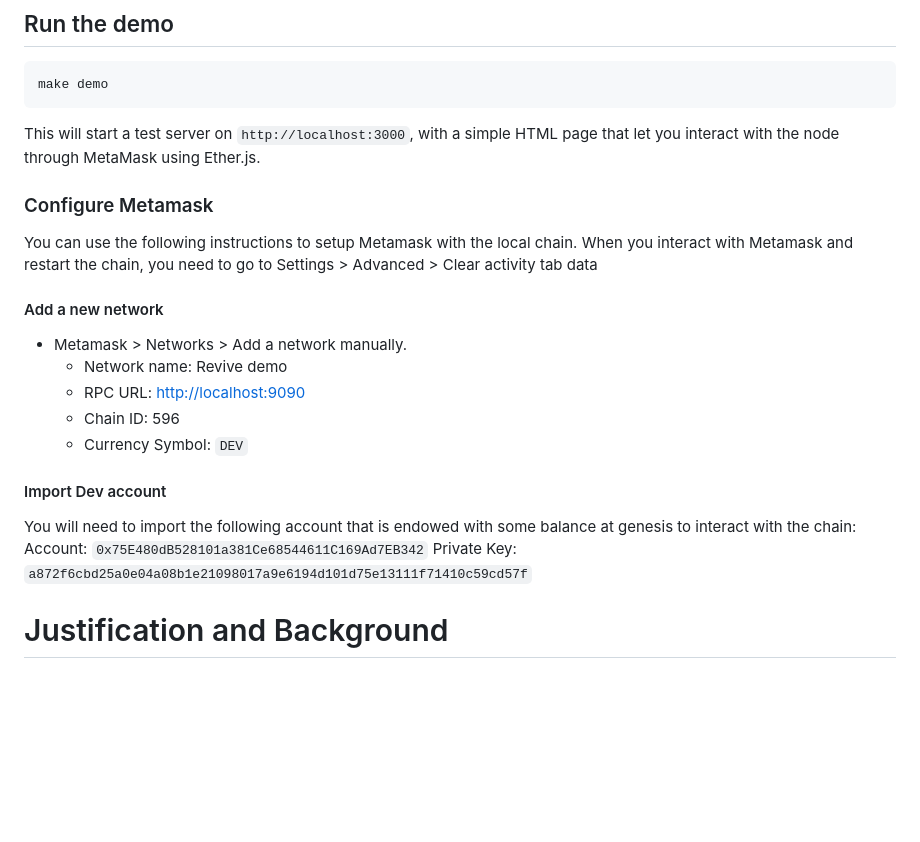
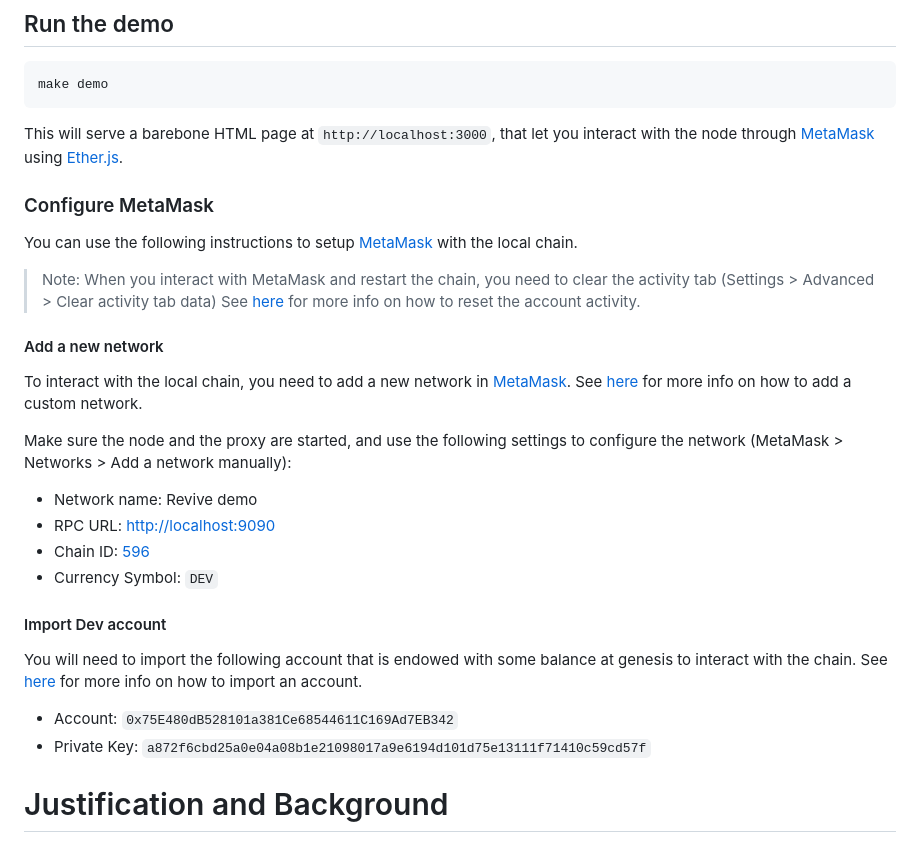
Before and after one commit to paritytech/revive-ethereum-rpc, a Markdown page: README.md, the part around the change printed below. GitHub-like rendering; blank space fills up the shorter version.

````diff
--- a/README.md
+++ b/README.md
@@ -45,26 +45,34 @@ make rpc
 make demo
 ```
 
-This will start a test server on `http://localhost:3000`, with a simple HTML page that let you interact with the node through MetaMask using Ether.js.
+This will serve a barebone HTML page at `http://localhost:3000`, that let you interact with the node through [MetaMask](https://metamask.io) using [Ether.js](https://github.com/ethers-io/ethers.js).
 
-### Configure Metamask
+### Configure MetaMask
 
-You can use the following instructions to setup Metamask with the local chain.
-When you interact with Metamask and restart the chain, you need to go to Settings > Advanced > Clear activity tab data
+You can use the following instructions to setup [MetaMask](https://metamask.io) with the local chain.
+
+> Note: When you interact with MetaMask and restart the chain, you need to clear the activity tab (Settings > Advanced > Clear activity tab data)
+> See [here](https://support.metamask.io/managing-my-wallet/resetting-deleting-and-restoring/how-to-clear-your-account-activity-reset-account) for more info on how to reset the account activity.
 
 #### Add a new network
 
-- Metamask > Networks > Add a network manually.
-  - Network name: Revive demo
-  - RPC URL: <http://localhost:9090>
-  - Chain ID: 596
-  - Currency Symbol: `DEV`
+To interact with the local chain, you need to add a new network in [MetaMask](https://metamask.io).
+See [here](https://support.metamask.io/networks-and-sidechains/managing-networks/how-to-add-a-custom-network-rpc/#adding-a-network-manually) for more info on how to add a custom network.
+
+Make sure the node and the proxy are started, and use the following settings to configure the network (MetaMask > Networks > Add a network manually):
+
+- Network name: Revive demo
+- RPC URL: <http://localhost:9090>
+- Chain ID: [596](https://github.com/paritytech/revive-ethereum-rpc/blob/main/chain/runtime/src/lib.rs?plain=1#L198)
+- Currency Symbol: `DEV`
 
 #### Import Dev account
 
-You will need to import the following account that is endowed with some balance at genesis to interact with the chain:
-Account: `0x75E480dB528101a381Ce68544611C169Ad7EB342`
-Private Key: `a872f6cbd25a0e04a08b1e21098017a9e6194d101d75e13111f71410c59cd57f`
+You will need to import the following account that is endowed with some balance at genesis to interact with the chain.
+See [here](https://support.metamask.io/managing-my-wallet/accounts-and-addresses/how-to-import-an-account/) for more info on how to import an account.
+
+- Account: `0x75E480dB528101a381Ce68544611C169Ad7EB342`
+- Private Key: `a872f6cbd25a0e04a08b1e21098017a9e6194d101d75e13111f71410c59cd57f`
 
 # Justification and Background
 
````
Also changed, not shown: other parts of README.md (+2 -2 lines).
